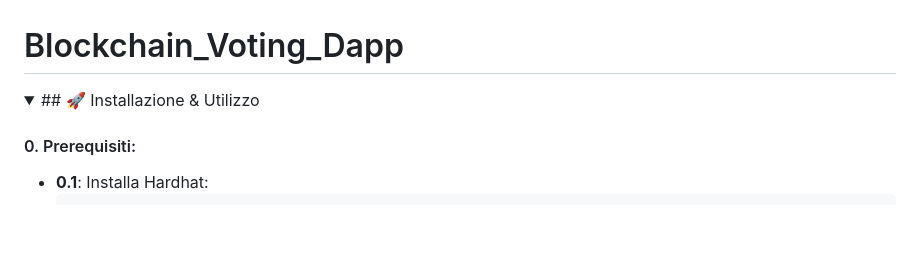
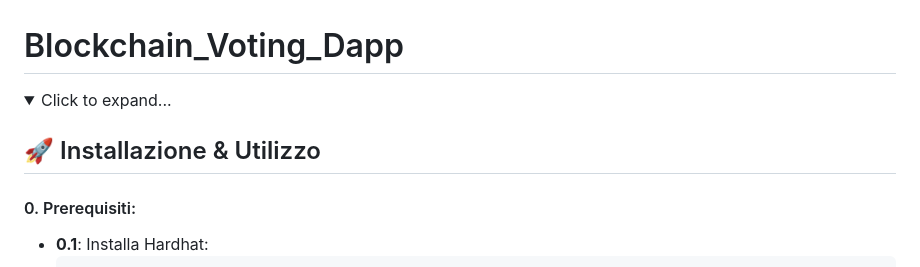
Before and after one commit to MatteoAv/Blockchain_Voting_Dapp, a Markdown page: README.md, the part around the change. Drawn GitHub-style; folded sections open; blank space fills up the shorter version.

```diff
--- a/README.md
+++ b/README.md
@@ -1,7 +1,8 @@
 # Blockchain_Voting_Dapp
 
 <details>
-  <summary>## 🚀 Installazione & Utilizzo</summary>
+  <h2>🚀 Installazione & Utilizzo</h2>
+  <summary>Click to expand...</summary>
 
 #### 0. Prerequisiti:
    - **0.1**: Installa Hardhat:
```
